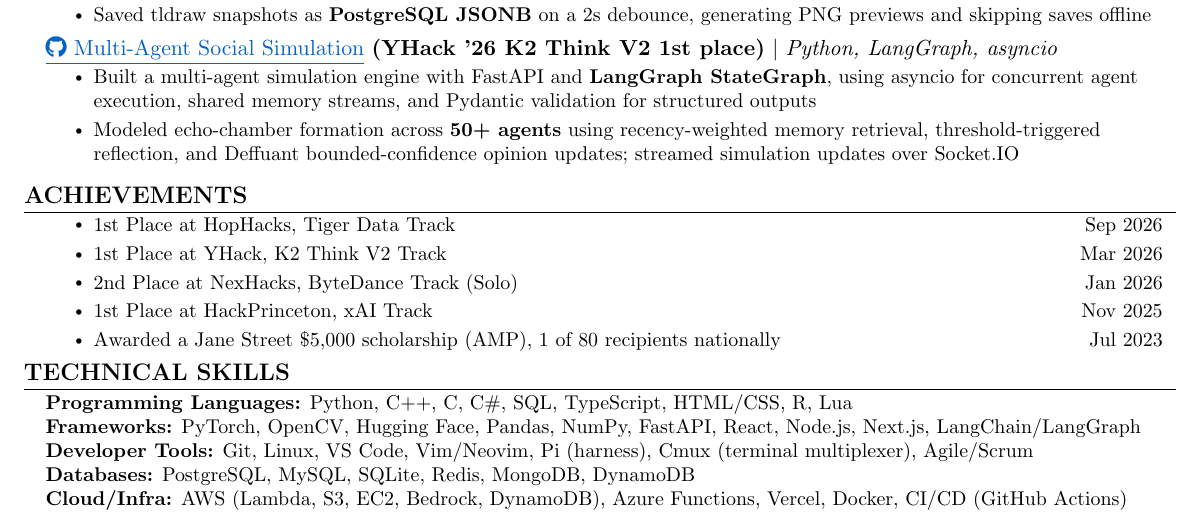
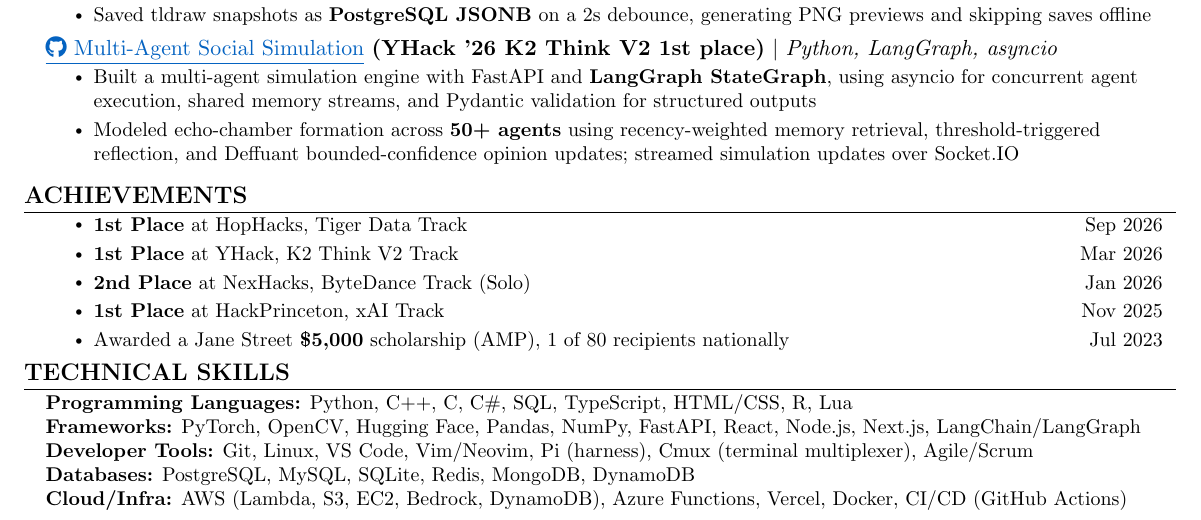
Before and after one commit to 0xABAN/jobs, a LaTeX CV (src/resume/default/Adam_Torres_Encarnacion_Resume.tex): part of the page, cut so that both start at the same text. Compiled offline with pdfLaTeX.

Commit message:
docs(resume): emphasize achievement placements

```diff
--- a/src/resume/default/Adam_Torres_Encarnacion_Resume.tex
+++ b/src/resume/default/Adam_Torres_Encarnacion_Resume.tex
@@ -194,11 +194,11 @@
   \resumeSubHeadingListStart
     \item
       \resumeItemListStart
-        \resumeItem{1st Place at HopHacks, Tiger Data Track \hfill Sep 2026}
-        \resumeItem{1st Place at YHack, K2 Think V2 Track \hfill Mar 2026}
-        \resumeItem{2nd Place at NexHacks, ByteDance Track (Solo) \hfill Jan 2026}
-        \resumeItem{1st Place at HackPrinceton, xAI Track \hfill Nov 2025}
-        \resumeItem{Awarded a Jane Street \$5,000 scholarship (AMP), 1 of 80 recipients nationally \hfill Jul 2023}
+        \resumeItem{\textbf{1st Place} at HopHacks, Tiger Data Track \hfill Sep 2026}
+        \resumeItem{\textbf{1st Place} at YHack, K2 Think V2 Track \hfill Mar 2026}
+        \resumeItem{\textbf{2nd Place} at NexHacks, ByteDance Track (Solo) \hfill Jan 2026}
+        \resumeItem{\textbf{1st Place} at HackPrinceton, xAI Track \hfill Nov 2025}
+        \resumeItem{Awarded a Jane Street \textbf{\$5,000} scholarship (AMP), 1 of 80 recipients nationally \hfill Jul 2023}
       \resumeItemListEnd
   \resumeSubHeadingListEnd
 
```
Also changed, not shown: src/resume/masters/Adam_Torres_Encarnacion_Resume_Masters.tex (+5 -5 lines), src/resume/default/Adam_Torres_Encarnacion_Resume.pdf, src/resume/masters/Adam_Torres_Encarnacion_Resume_Masters.pdf.
